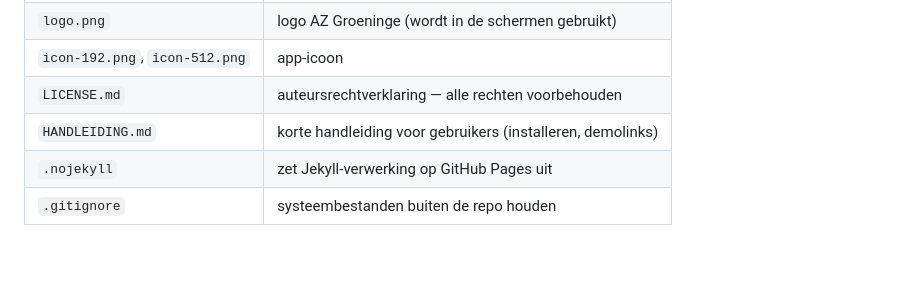
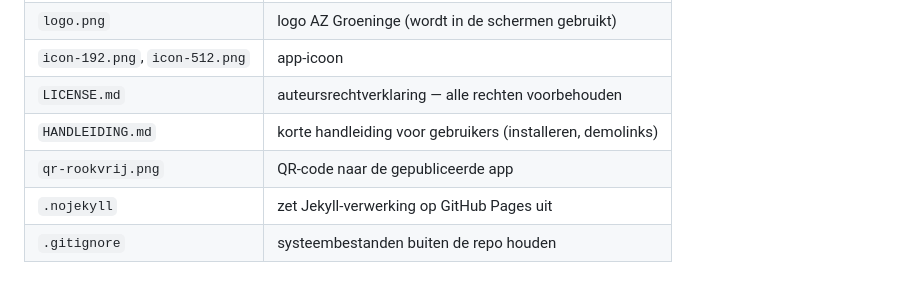
Before and after one commit to vdammario-wq/AZGroeningeROOKSTOP, a Markdown page: README.md, the part around the change. Drawn GitHub-style; blank space fills up the shorter version.

```diff
--- a/README.md
+++ b/README.md
@@ -23,6 +23,7 @@ geen analytics.
 | `icon-192.png`, `icon-512.png` | app-icoon |
 | `LICENSE.md` | auteursrechtverklaring — alle rechten voorbehouden |
 | `HANDLEIDING.md` | korte handleiding voor gebruikers (installeren, demolinks) |
+| `qr-rookvrij.png` | QR-code naar de gepubliceerde app |
 | `.nojekyll` | zet Jekyll-verwerking op GitHub Pages uit |
 | `.gitignore` | systeembestanden buiten de repo houden |
 
```
Also changed, not shown: HANDLEIDING.md (+4 -0 lines), qr-rookvrij.png (added), 2 other files.
